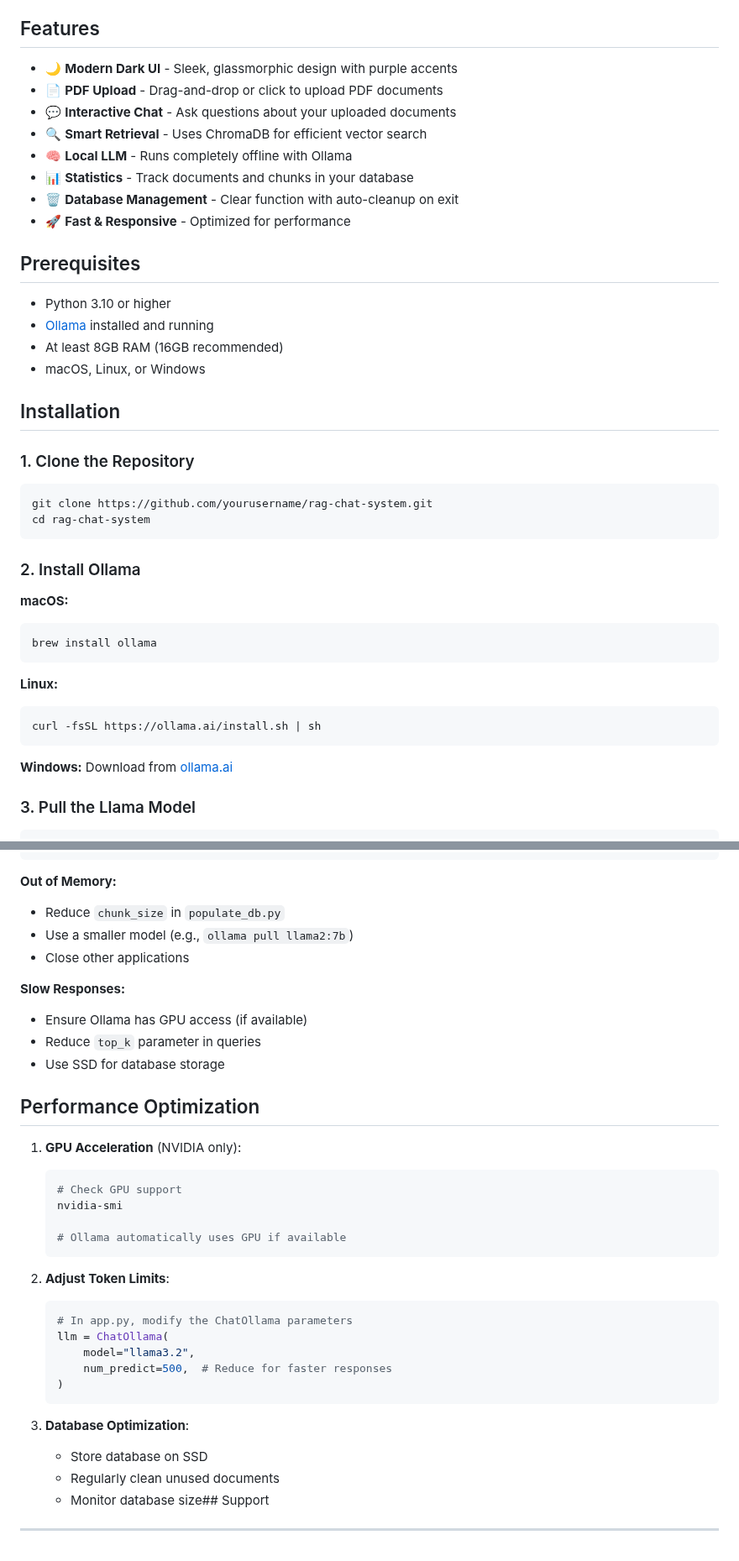
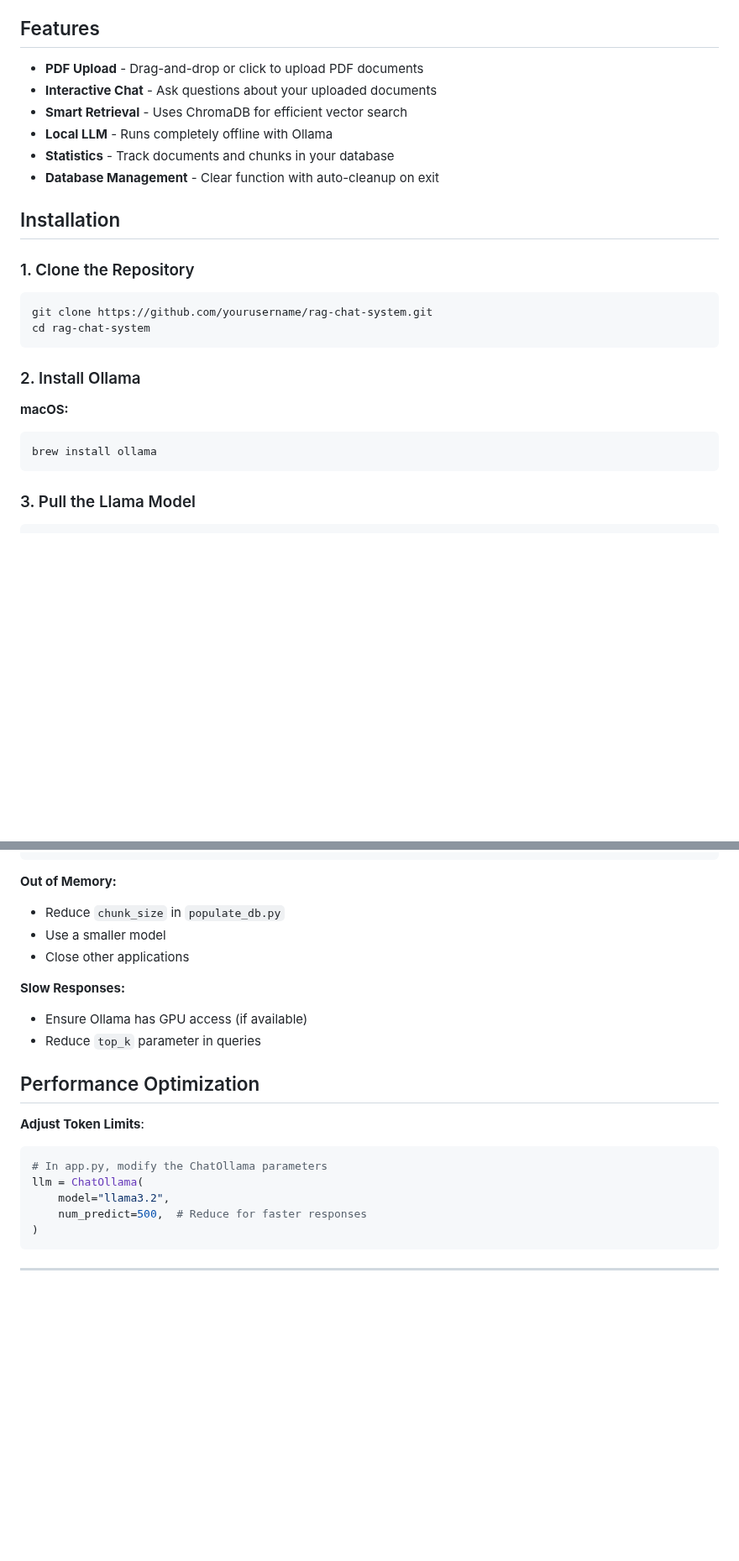
Before and after one commit to marr05/RAG_LangChain_Doc_Analysis, a Markdown page: README.md, 2 parts joined by grey strips. Shown at 84% size. GitHub-like rendering; blank space fills up the shorter version.

````diff
--- a/README.md
+++ b/README.md
@@ -4,21 +4,12 @@ A modern, dark-themed web application for chatting with your PDF documents using
 
 ## Features
 
-- 🌙 **Modern Dark UI** - Sleek, glassmorphic design with purple accents
-- 📄 **PDF Upload** - Drag-and-drop or click to upload PDF documents
-- 💬 **Interactive Chat** - Ask questions about your uploaded documents
-- 🔍 **Smart Retrieval** - Uses ChromaDB for efficient vector search
-- 🧠 **Local LLM** - Runs completely offline with Ollama
-- 📊 **Statistics** - Track documents and chunks in your database
-- 🗑️ **Database Management** - Clear function with auto-cleanup on exit
-- 🚀 **Fast & Responsive** - Optimized for performance
-
-## Prerequisites
-
-- Python 3.10 or higher
-- [Ollama](https://ollama.ai/) installed and running
-- At least 8GB RAM (16GB recommended)
-- macOS, Linux, or Windows
+- **PDF Upload** - Drag-and-drop or click to upload PDF documents
+- **Interactive Chat** - Ask questions about your uploaded documents
+- **Smart Retrieval** - Uses ChromaDB for efficient vector search
+- **Local LLM** - Runs completely offline with Ollama
+- **Statistics** - Track documents and chunks in your database
+- **Database Management** - Clear function with auto-cleanup on exit
 
 ## Installation
 
@@ -35,14 +26,6 @@ cd rag-chat-system
 ```bash
 brew install ollama
 ```
-
-**Linux:**
-```bash
-curl -fsSL https://ollama.ai/install.sh | sh
-```
-
-**Windows:**
-Download from [ollama.ai](https://ollama.ai/download)
 
 ### 3. Pull the Llama Model
 
@@ -194,25 +142,16 @@ PORT=8080
 
 **Out of Memory:**
 - Reduce `chunk_size` in `populate_db.py`
-- Use a smaller model (e.g., `ollama pull llama2:7b`)
+- Use a smaller model
 - Close other applications
 
 **Slow Responses:**
 - Ensure Ollama has GPU access (if available)
 - Reduce `top_k` parameter in queries
-- Use SSD for database storage
 
 ## Performance Optimization
 
-1. **GPU Acceleration** (NVIDIA only):
-   ```bash
-   # Check GPU support
-   nvidia-smi
-
-   # Ollama automatically uses GPU if available
-   ```
-
-2. **Adjust Token Limits**:
+**Adjust Token Limits**:
    ```python
    # In app.py, modify the ChatOllama parameters
    llm = ChatOllama(
@@ -221,9 +160,5 @@ PORT=8080
    )
    ```
 
-3. **Database Optimization**:
-   - Store database on SSD
-   - Regularly clean unused documents
-   - Monitor database size## Support
 
 ---
````
Also changed, not shown: other parts of README.md (+3 -38 lines).
